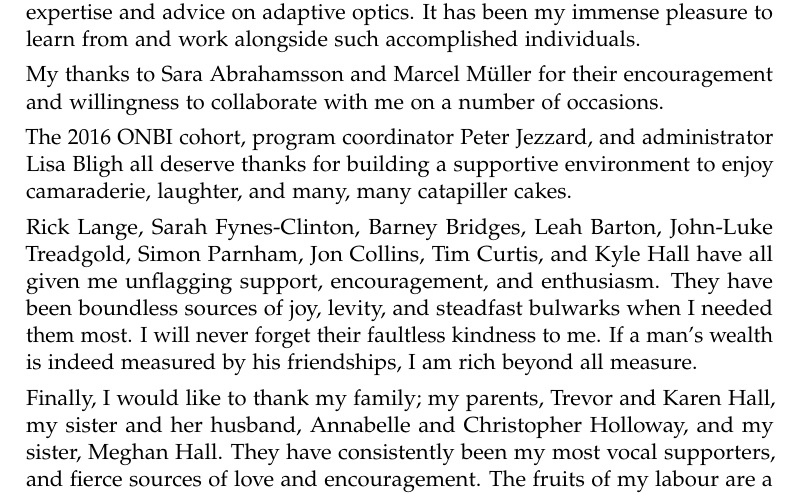
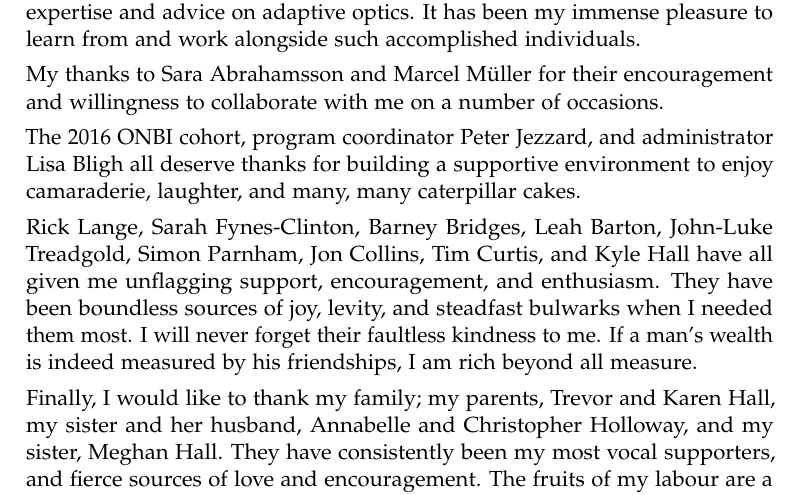
Before and after one commit to NickHallONBI/Thesis, a LaTeX thesis (ociamthesismain.tex, which reads acknowlegements.tex): part of page 3 of 98, cut so that both start at the same text. Compiled offline with pdfLaTeX.

Commit message:
Spelling anf grammar check of acknowledgements

```diff
--- a/acknowlegements.tex
+++ b/acknowlegements.tex
@@ -38,7 +38,7 @@
 		The 2016 ONBI cohort, program coordinator Peter Jezzard, and
 		administrator Lisa Bligh all deserve thanks for building a
 		supportive environment to enjoy camaraderie, laughter, and many,
-		many catapiller cakes.
+		many caterpillar cakes.
 
 		Rick Lange, Sarah Fynes-Clinton, Barney Bridges, Leah Barton,
 		John-Luke Treadgold, Simon Parnham, Jon Collins, Tim Curtis, and
```
